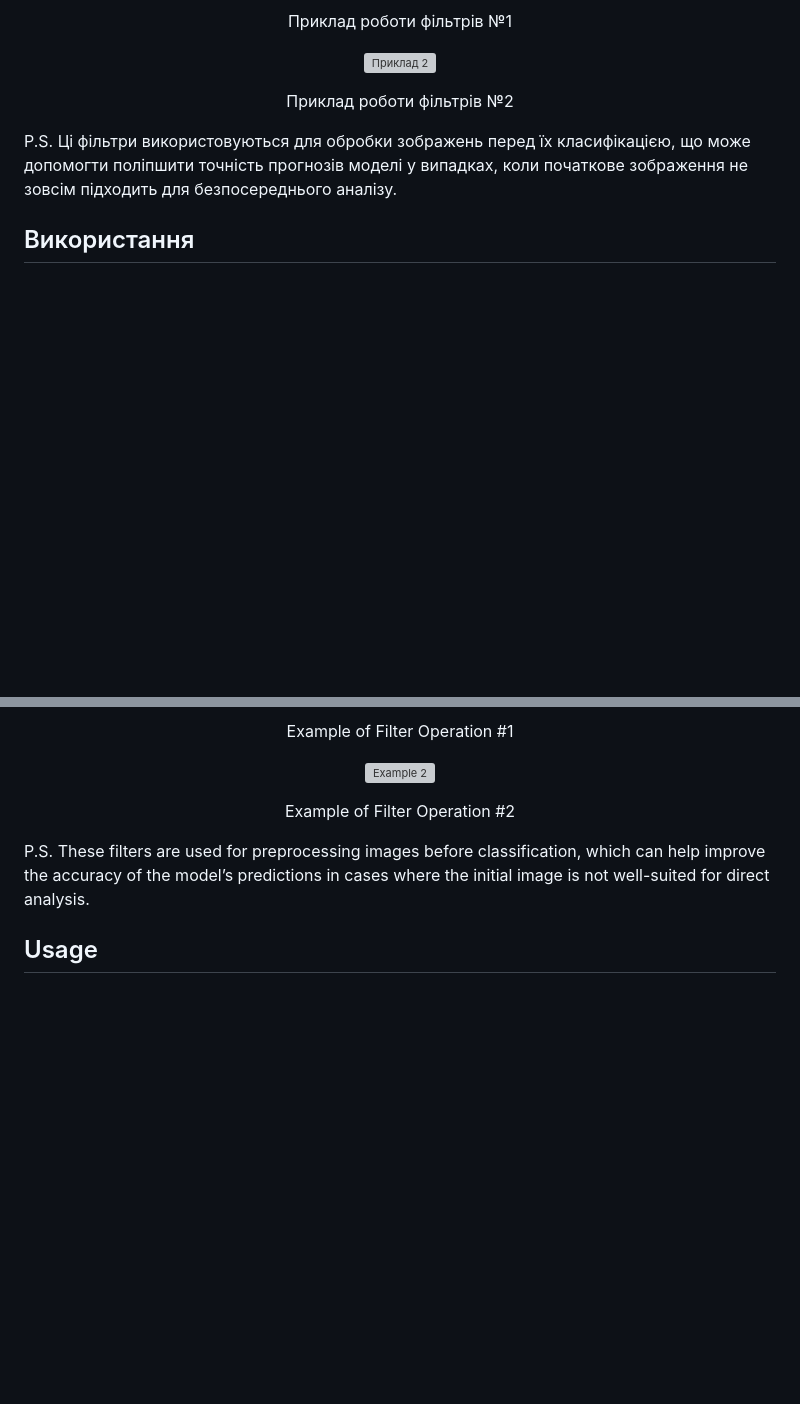
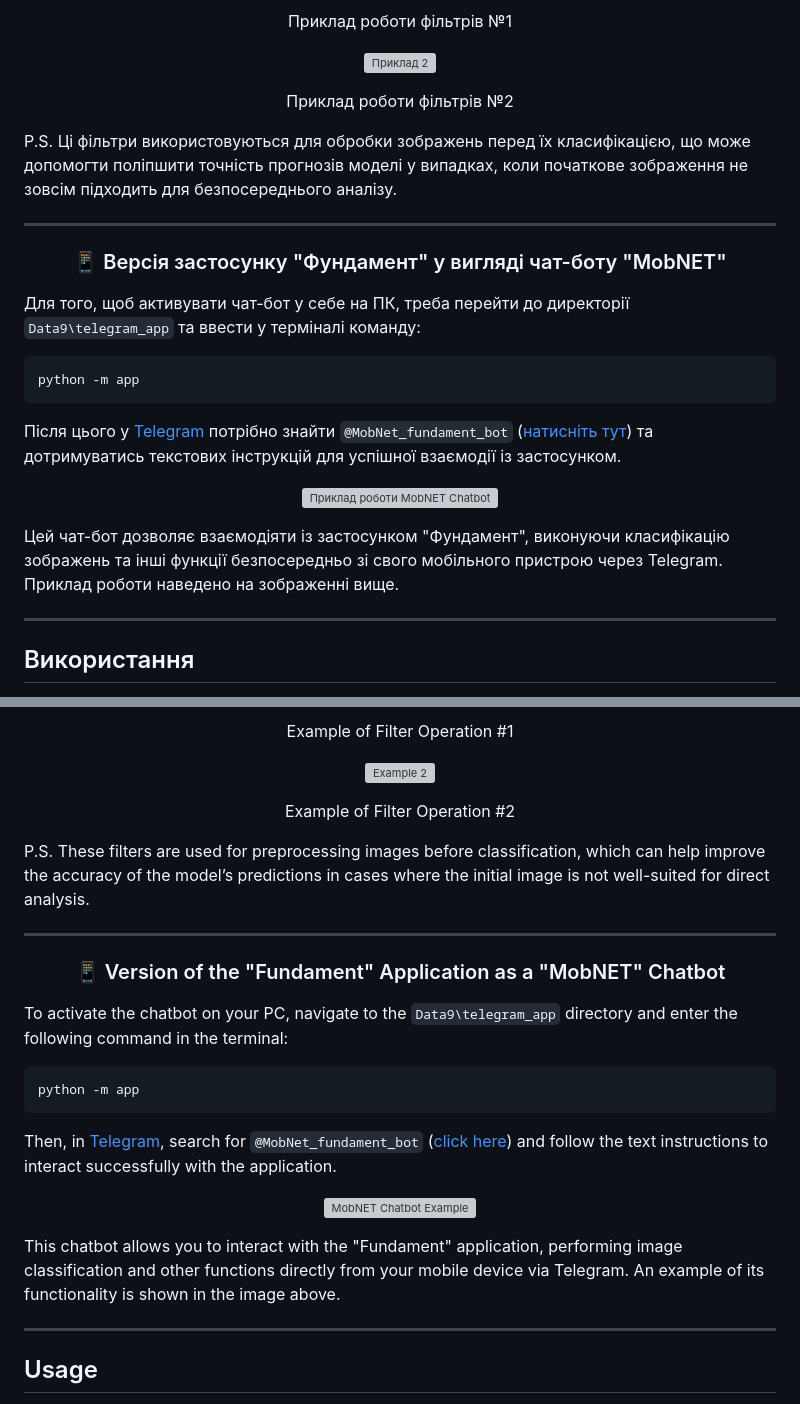
Before and after one commit to Dmytro-Ostrenko/Data09, a Markdown page: README.md, 2 parts joined by grey strips. Drawn GitHub-style; blank space fills up the shorter version; grey boxes are pictures that could not be loaded.

````diff
--- a/README.md
+++ b/README.md
@@ -357,6 +357,24 @@ python manage.py runserver
 
 P.S. Ці фільтри використовуються для обробки зображень перед їх класифікацією, що може допомогти поліпшити точність прогнозів моделі у випадках, коли початкове зображення не зовсім підходить для безпосереднього аналізу.
 
+---
+### <p align="center">:iphone: Версія застосунку "Фундамент" у вигляді чат-боту "MobNET"</p>
+
+Для того, щоб активувати чат-бот у себе на ПК, треба перейти до директорії `Data9\telegram_app` та ввести у терміналі команду:
+
+```
+python -m app
+```
+
+Після цього у [Telegram](https://web.telegram.org/k/) потрібно знайти `@MobNet_fundament_bot` ([натисніть тут](https://t.me/MobNet_fundament_bot)) та дотримуватись текстових інструкцій для успішної взаємодії із застосунком.
+
+<p align="center">
+  <img src="https://github.com/Dmytro-Ostrenko/Data09/blob/dev/data9/image_analysis/static/MobNet.jpg" alt="Приклад роботи MobNET Chatbot"/>
+</p>
+
+Цей чат-бот дозволяє взаємодіяти із застосунком "Фундамент", виконуючи класифікацію зображень та інші функції безпосередньо зі свого мобільного пристрою через Telegram. Приклад роботи наведено на зображенні вище.
+
+---
 
 ## Використання
 
@@ -726,6 +744,24 @@ As for the filters themselves, they have the following characteristics:
 
 P.S. These filters are used for preprocessing images before classification, which can help improve the accuracy of the model’s predictions in cases where the initial image is not well-suited for direct analysis.
 
+---
+### <p align="center">:iphone: Version of the "Fundament" Application as a "MobNET" Chatbot</p>
+
+To activate the chatbot on your PC, navigate to the `Data9\telegram_app` directory and enter the following command in the terminal:
+
+```
+python -m app
+```
+Then, in [Telegram](https://web.telegram.org/k/), search for `@MobNet_fundament_bot` ([click here](https://t.me/MobNet_fundament_bot)) and follow the text instructions to interact successfully with the application.
+
+<p align="center">
+  <img src="https://github.com/Dmytro-Ostrenko/Data09/blob/dev/data9/image_analysis/static/MobNet.jpg" alt="MobNET Chatbot Example"/>
+</p>
+
+This chatbot allows you to interact with the "Fundament" application, performing image classification and other functions directly from your mobile device via Telegram. An example of its functionality is shown in the image above.
+
+---
+
 ## Usage
 
 The "Fundament" project allows users to choose one of four models for classifying images from the CIFAR-10 dataset. Pre-trained models are saved in `.keras` format, which allows for their reuse without the need for retraining.
````
